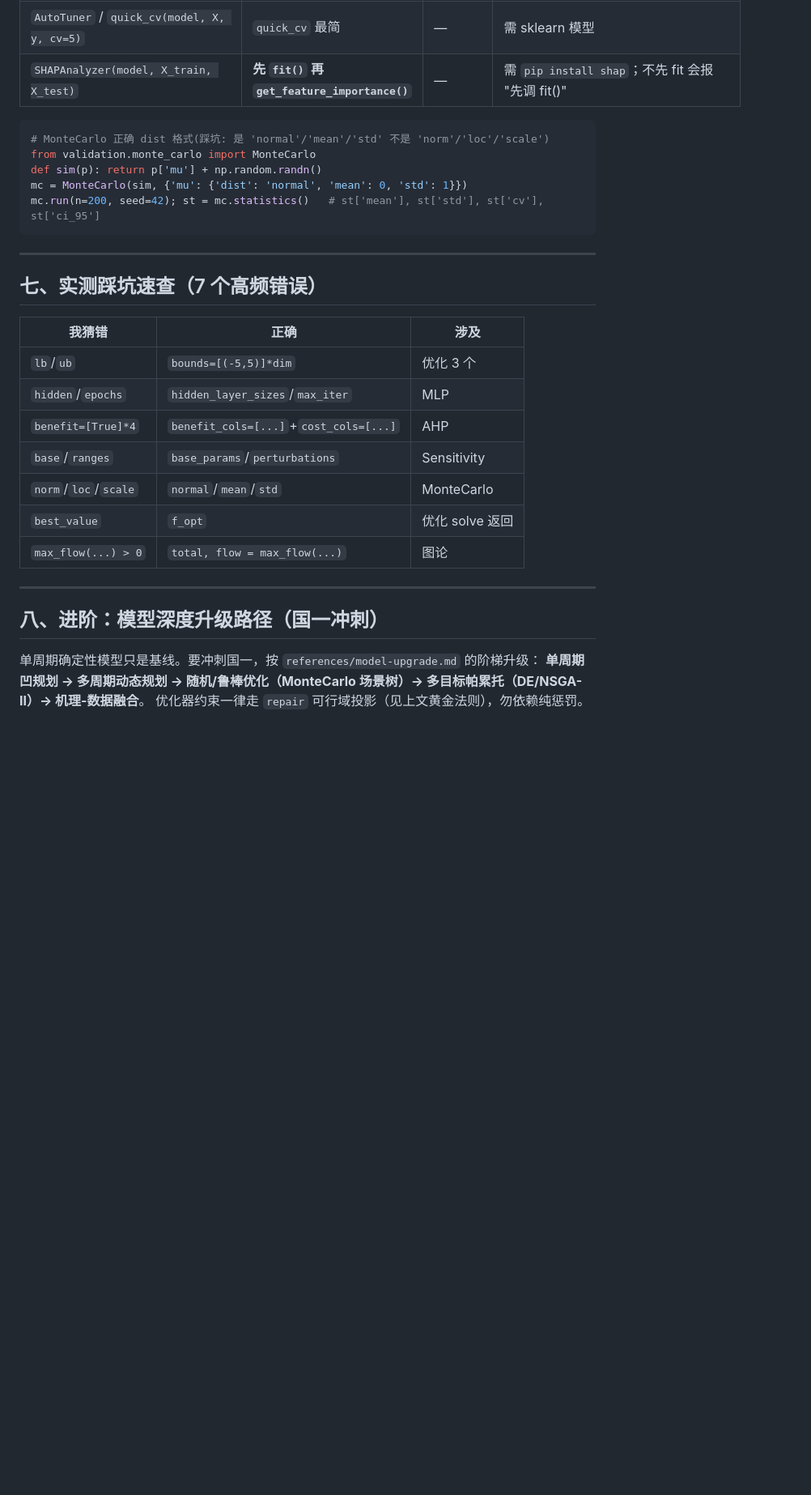
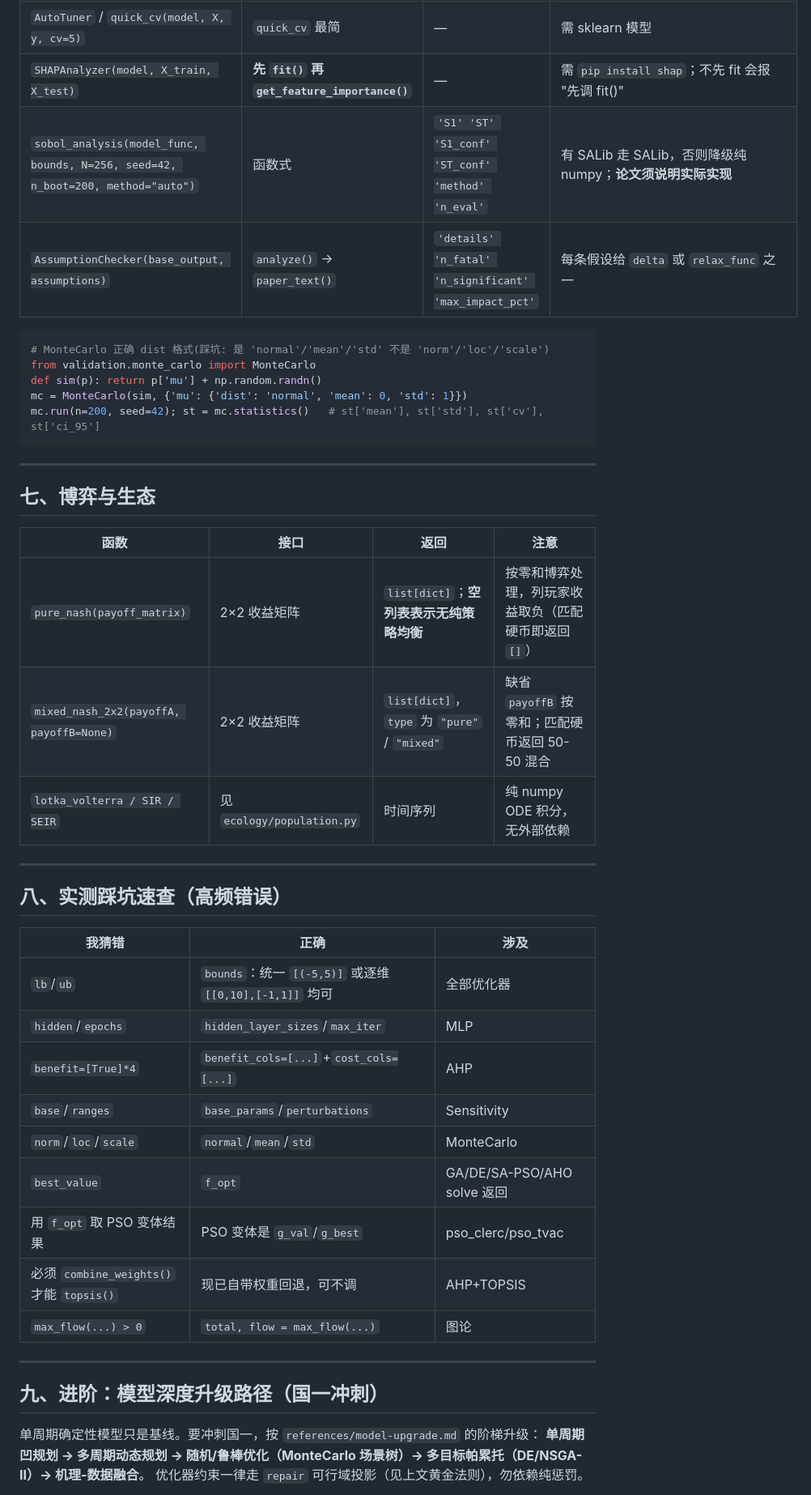
Before and after one commit to tianguangpu/cumcm-coach, a Markdown page: references/algorithm-interfaces.md, the part around one of its changes. Shown at 81% size. GitHub-like rendering; blank space fills up the shorter version.

````diff
--- a/references/algorithm-interfaces.md
+++ b/references/algorithm-interfaces.md
@@ -97,6 +131,8 @@ u = heat_1d_explicit(D=0.1, L=1.0, T=0.5, nx=100, nt=5000)  # 扩散系数/长
 | `MonteCarlo(sim_func, dist_params)` | `run(n, seed)` → `statistics()` | `'mean' 'std' 'cv' 'ci_95' 'n'` | dist 格式: `{'mu': {'dist':'normal','mean':0,'std':1}}` (**'mean'/'std' 不是 'loc'/'scale'**) |
 | `AutoTuner` / `quick_cv(model, X, y, cv=5)` | `quick_cv` 最简 | — | 需 sklearn 模型 |
 | `SHAPAnalyzer(model, X_train, X_test)` | **先 `fit()` 再 `get_feature_importance()`** | — | 需 `pip install shap`；不先 fit 会报 "先调 fit()" |
+| `sobol_analysis(model_func, bounds, N=256, seed=42, n_boot=200, method="auto")` | 函数式 | `'S1' 'ST' 'S1_conf' 'ST_conf' 'method' 'n_eval'` | 有 SALib 走 SALib，否则降级纯 numpy；**论文须说明实际实现** |
+| `AssumptionChecker(base_output, assumptions)` | `analyze()` → `paper_text()` | `'details' 'n_fatal' 'n_significant' 'max_impact_pct'` | 每条假设给 `delta` 或 `relax_func` 之一 |
 
 ```python
 # MonteCarlo 正确 dist 格式(踩坑: 是 'normal'/'mean'/'std' 不是 'norm'/'loc'/'scale')
@@ -108,21 +144,33 @@ mc.run(n=200, seed=42); st = mc.statistics()   # st['mean'], st['std'], st['cv']
 
 ---
 
-## 七、实测踩坑速查（7 个高频错误）
+## 七、博弈与生态
+
+| 函数 | 接口 | 返回 | 注意 |
+|------|------|------|------|
+| `pure_nash(payoff_matrix)` | 2×2 收益矩阵 | `list[dict]`；**空列表表示无纯策略均衡** | 按零和博弈处理，列玩家收益取负（匹配硬币即返回 `[]`） |
+| `mixed_nash_2x2(payoffA, payoffB=None)` | 2×2 收益矩阵 | `list[dict]`，`type` 为 `"pure"` / `"mixed"` | 缺省 `payoffB` 按零和；匹配硬币返回 50-50 混合 |
+| `lotka_volterra / SIR / SEIR` | 见 `ecology/population.py` | 时间序列 | 纯 numpy ODE 积分，无外部依赖 |
+
+---
+
+## 八、实测踩坑速查（高频错误）
 
 | 我猜错 | 正确 | 涉及 |
 |--------|------|------|
-| `lb`/`ub` | `bounds=[(-5,5)]*dim` | 优化 3 个 |
+| `lb`/`ub` | `bounds`：统一 `[(-5,5)]` 或逐维 `[[0,10],[-1,1]]` 均可 | 全部优化器 |
 | `hidden`/`epochs` | `hidden_layer_sizes`/`max_iter` | MLP |
 | `benefit=[True]*4` | `benefit_cols=[...]`+`cost_cols=[...]` | AHP |
 | `base`/`ranges` | `base_params`/`perturbations` | Sensitivity |
 | `norm`/`loc`/`scale` | `normal`/`mean`/`std` | MonteCarlo |
-| `best_value` | `f_opt` | 优化 solve 返回 |
+| `best_value` | `f_opt` | GA/DE/SA-PSO/AHO solve 返回 |
+| 用 `f_opt` 取 PSO 变体结果 | PSO 变体是 `g_val`/`g_best` | pso_clerc/pso_tvac |
+| 必须 `combine_weights()` 才能 `topsis()` | 现已自带权重回退，可不调 | AHP+TOPSIS |
 | `max_flow(...) > 0` | `total, flow = max_flow(...)` | 图论 |
 
 ---
 
-## 八、进阶：模型深度升级路径（国一冲刺）
+## 九、进阶：模型深度升级路径（国一冲刺）
 
 单周期确定性模型只是基线。要冲刺国一，按 `references/model-upgrade.md` 的阶梯升级：
 **单周期凹规划 → 多周期动态规划 → 随机/鲁棒优化（MonteCarlo 场景树）→ 多目标帕累托（DE/NSGA-II）→ 机理-数据融合**。
````
Also changed, not shown: other parts of references/algorithm-interfaces.md (+41 -7 lines).
